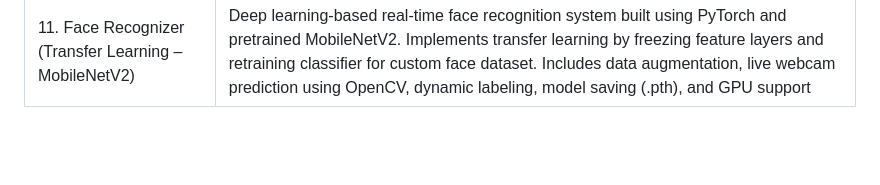
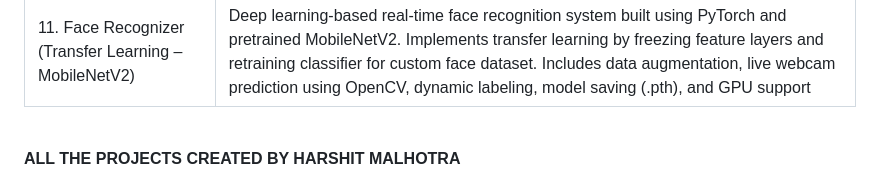
Before and after one commit to Harshit1926/Python_projects, a Markdown page: README.md, the part around the change. Drawn GitHub-style; blank space fills up the shorter version.

```diff
--- a/README.md
+++ b/README.md
@@ -11,3 +11,5 @@
 | 9. Smart Face Detector                                | Uses OpenCV Haar cascades to detect faces, smiles, and eyes in real-time. Automatically captures photos when a smile is detected, with cooldown timer and overlay feedback                                                                                                                                                               |
 | 10. Flu Diagnosis Predictor                           | Machine learning project using Decision Tree Classifier to predict flu based on fever and cough. Includes accuracy evaluation, confusion matrix visualization, decision tree plot, and interactive CLI diagnosis                                                                                                                         |
 | 11. Face Recognizer (Transfer Learning – MobileNetV2) | Deep learning-based real-time face recognition system built using PyTorch and pretrained MobileNetV2. Implements transfer learning by freezing feature layers and retraining classifier for custom face dataset. Includes data augmentation, live webcam prediction using OpenCV, dynamic labeling, model saving (.pth), and GPU support |
+<br>
+<b>ALL THE PROJECTS CREATED BY HARSHIT MALHOTRA</b>
```
